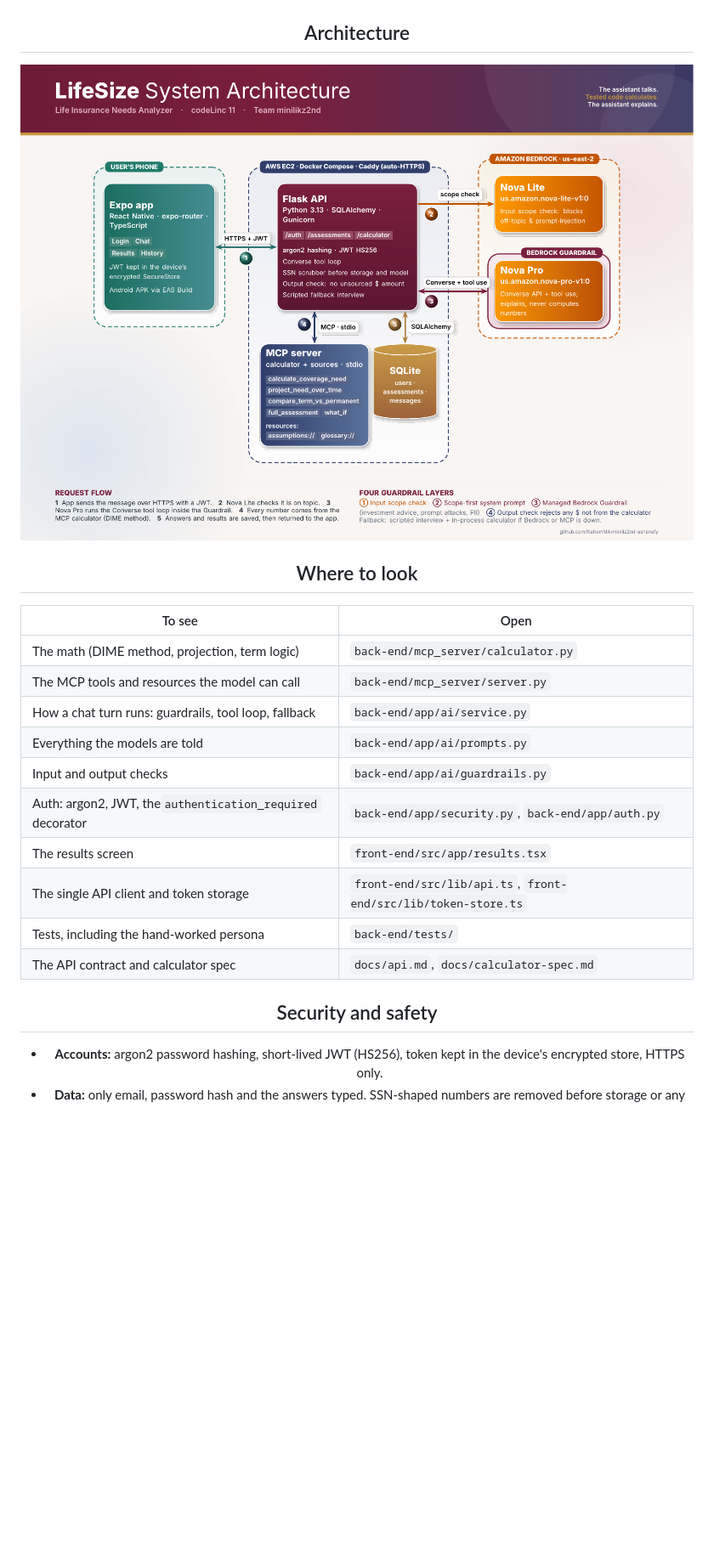
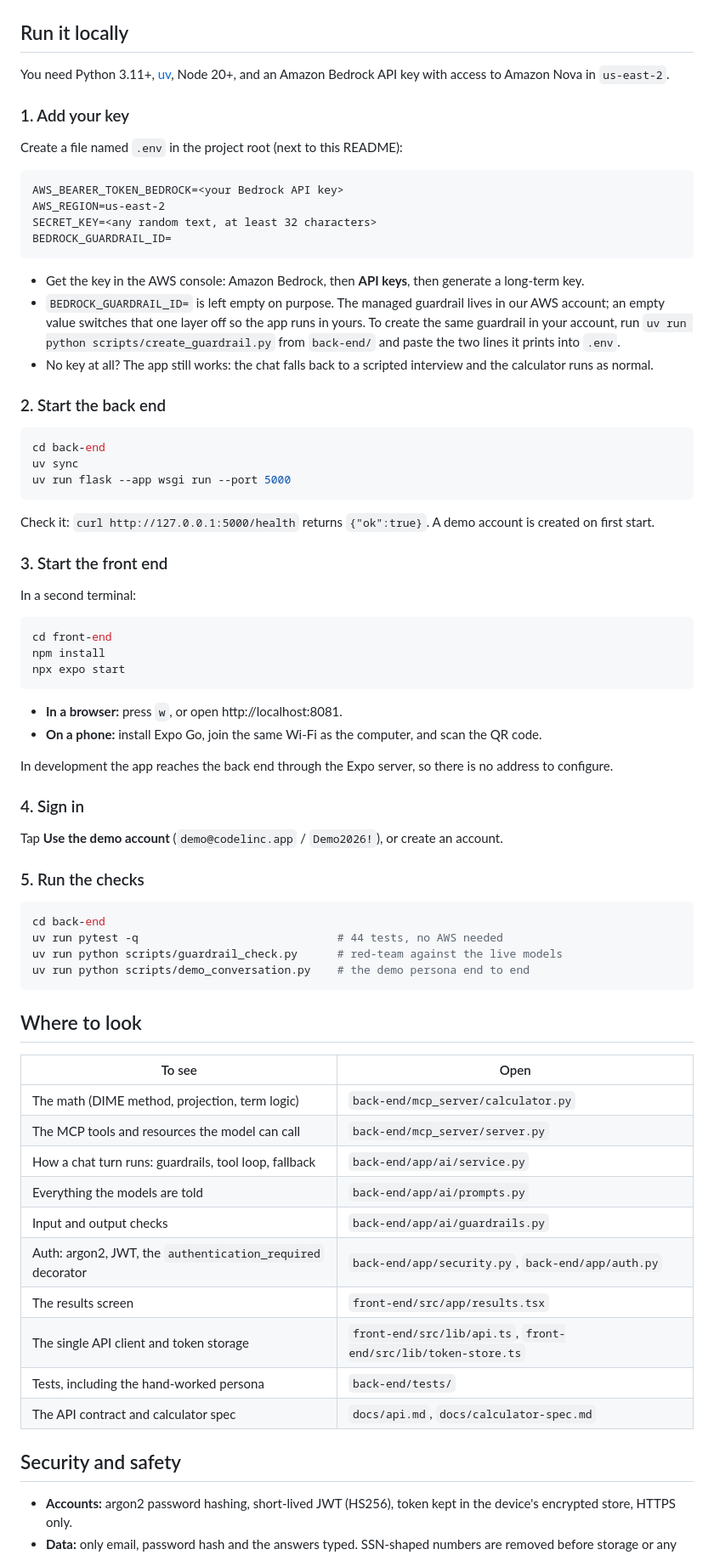
Before and after one commit to NahomMA/miniliz2nd-ashenafy, a Markdown page: README.md, the part around one of its changes. Shown at 85% size. GitHub-like rendering; blank space fills up the shorter version.

Commit message:
README: architecture first, local run guide

````diff
--- a/README.md
+++ b/README.md
@@ -17,28 +35,73 @@ and permanent coverage fit that person's situation. Every number can be adjusted
 <img src="docs/screenshots/6-term-or-permanent.png" width="170" alt="Term or permanent" title="Term or permanent">
 </p>
 
-## Architecture
-<p align="center">
-<img src="assets/lifesize-architecture.png" width="900" alt="LifeSize system architecture: Expo app, Flask API on AWS EC2, Amazon Bedrock Nova Lite and Nova Pro behind a Bedrock Guardrail, MCP calculator server and SQLite">
-</p>
+## Run it locally
+
+You need Python 3.11+, [uv](https://docs.astral.sh/uv/), Node 20+, and an Amazon Bedrock API key with access to
+Amazon Nova in `us-east-2`.
+
+### 1. Add your key
+Create a file named `.env` in the project root (next to this README):
+
+```
+AWS_BEARER_TOKEN_BEDROCK=<your Bedrock API key>
+AWS_REGION=us-east-2
+SECRET_KEY=<any random text, at least 32 characters>
+BEDROCK_GUARDRAIL_ID=
+```
+
+- Get the key in the AWS console: Amazon Bedrock, then **API keys**, then generate a long-term key.
+- `BEDROCK_GUARDRAIL_ID=` is left empty on purpose. The managed guardrail lives in our AWS account; an empty value
+  switches that one layer off so the app runs in yours. To create the same guardrail in your account, run
+  `uv run python scripts/create_guardrail.py` from `back-end/` and paste the two lines it prints into `.env`.
+- No key at all? The app still works: the chat falls back to a scripted interview and the calculator runs as normal.
+
+### 2. Start the back end
+```bash
+cd back-end
+uv sync
+uv run flask --app wsgi run --port 5000
+```
+Check it: `curl http://127.0.0.1:5000/health` returns `{"ok":true}`. A demo account is created on first start.
+
+### 3. Start the front end
+In a second terminal:
+```bash
+cd front-end
+npm install
+npx expo start
+```
+- **In a browser:** press `w`, or open http://localhost:8081.
+- **On a phone:** install Expo Go, join the same Wi-Fi as the computer, and scan the QR code.
+
+In development the app reaches the back end through the Expo server, so there is no address to configure.
+
+### 4. Sign in
+Tap **Use the demo account** (`demo@codelinc.app` / `Demo2026!`), or create an account.
+
+### 5. Run the checks
+```bash
+cd back-end
+uv run pytest -q                              # 44 tests, no AWS needed
+uv run python scripts/guardrail_check.py      # red-team against the live models
+uv run python scripts/demo_conversation.py    # the demo persona end to end
+```
 
 ## Where to look
-
-| To see                                                      | Open                                                               |
-| ----------------------------------------------------------- | ------------------------------------------------------------------ |
-| The math (DIME method, projection, term logic)              | `back-end/mcp_server/calculator.py`                              |
-| The MCP tools and resources the model can call              | `back-end/mcp_server/server.py`                                  |
-| How a chat turn runs: guardrails, tool loop, fallback       | `back-end/app/ai/service.py`                                     |
-| Everything the models are told                              | `back-end/app/ai/prompts.py`                                     |
-| Input and output checks                                     | `back-end/app/ai/guardrails.py`                                  |
-| Auth: argon2, JWT, the`authentication_required` decorator | `back-end/app/security.py`, `back-end/app/auth.py`             |
-| The results screen                                          | `front-end/src/app/results.tsx`                                  |
-| The single API client and token storage                     | `front-end/src/lib/api.ts`, `front-end/src/lib/token-store.ts` |
-| Tests, including the hand-worked persona                    | `back-end/tests/`                                                |
-| The API contract and calculator spec                        | `docs/api.md`, `docs/calculator-spec.md`                       |
+| To see | Open |
+|---|---|
+| The math (DIME method, projection, term logic) | `back-end/mcp_server/calculator.py` |
+| The MCP tools and resources the model can call | `back-end/mcp_server/server.py` |
+| How a chat turn runs: guardrails, tool loop, fallback | `back-end/app/ai/service.py` |
+| Everything the models are told | `back-end/app/ai/prompts.py` |
+| Input and output checks | `back-end/app/ai/guardrails.py` |
+| Auth: argon2, JWT, the `authentication_required` decorator | `back-end/app/security.py`, `back-end/app/auth.py` |
+| The results screen | `front-end/src/app/results.tsx` |
+| The single API client and token storage | `front-end/src/lib/api.ts`, `front-end/src/lib/token-store.ts` |
+| Tests, including the hand-worked persona | `back-end/tests/` |
+| The API contract and calculator spec | `docs/api.md`, `docs/calculator-spec.md` |
 
 ## Security and safety
-
 - **Accounts:** argon2 password hashing, short-lived JWT (HS256), token kept in the device's encrypted store, HTTPS only.
 - **Data:** only email, password hash and the answers typed. SSN-shaped numbers are removed before storage or any model call.
 - **AI guardrails in layers:**
````
Also changed, not shown: other parts of README.md (+20 -21 lines).
